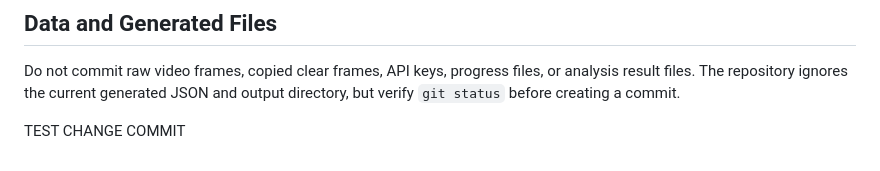
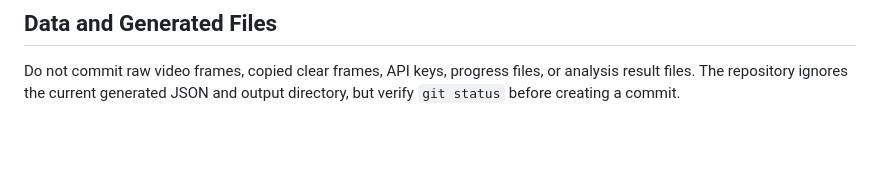
Before and after one commit to ximsce/frame-clarity-analyzer, a Markdown page: CONTRIBUTING.md, the part around the change. Drawn GitHub-style; blank space fills up the shorter version.

Commit message:
Removing test text

```diff
--- a/CONTRIBUTING.md
+++ b/CONTRIBUTING.md
@@ -115,6 +115,3 @@ OpenCode and replace the GitHub Actions secret.
 Do not commit raw video frames, copied clear frames, API keys, progress files, or
 analysis result files. The repository ignores the current generated JSON and
 output directory, but verify `git status` before creating a commit.
-
-
-TEST CHANGE COMMIT
```
